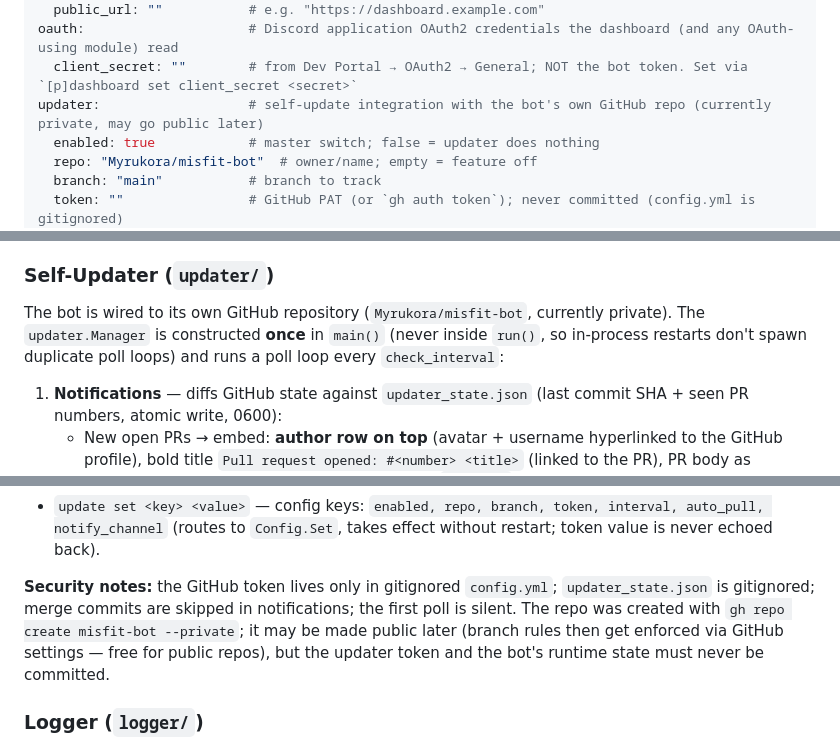
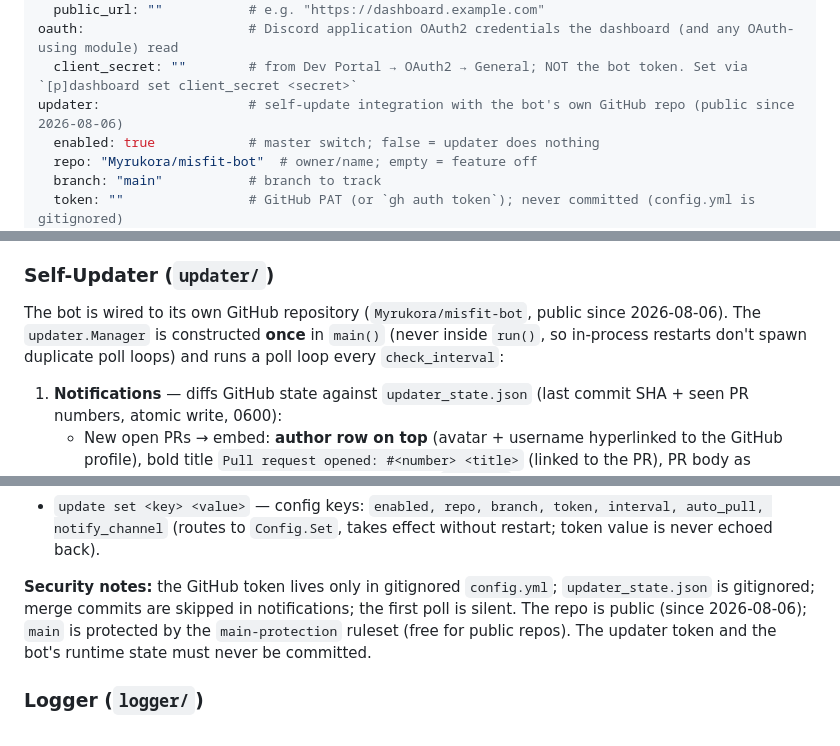
Before and after one commit to Myrukora/misfit-bot, a Markdown page: CLAUDE.md, 3 parts joined by grey strips. Drawn GitHub-style.

Commit message:
docs: mark repo public since 2026-08-06, document main-protection ruleset

```diff
--- a/CLAUDE.md
+++ b/CLAUDE.md
@@ -394,7 +394,7 @@ dashboard:                 # optional — pin dashboard bind/public URL from the
   public_url: ""           # e.g. "https://dashboard.example.com"
 oauth:                     # Discord application OAuth2 credentials the dashboard (and any OAuth-using module) read
   client_secret: ""        # from Dev Portal → OAuth2 → General; NOT the bot token. Set via `[p]dashboard set client_secret <secret>`
-updater:                   # self-update integration with the bot's own GitHub repo (currently private, may go public later)
+updater:                   # self-update integration with the bot's own GitHub repo (public since 2026-08-06)
   enabled: true            # master switch; false = updater does nothing
   repo: "Myrukora/misfit-bot"  # owner/name; empty = feature off
   branch: "main"           # branch to track
@@ -415,7 +415,7 @@ updater:                   # self-update integration with the bot's own GitHub r
 
 ### Self-Updater (`updater/`)
 
-The bot is wired to its own GitHub repository (`Myrukora/misfit-bot`, currently private). The `updater.Manager` is constructed **once** in `main()` (never inside `run()`, so in-process restarts don't spawn duplicate poll loops) and runs a poll loop every `check_interval`:
+The bot is wired to its own GitHub repository (`Myrukora/misfit-bot`, public since 2026-08-06). The `updater.Manager` is constructed **once** in `main()` (never inside `run()`, so in-process restarts don't spawn duplicate poll loops) and runs a poll loop every `check_interval`:
 
 1. **Notifications** — diffs GitHub state against `updater_state.json` (last commit SHA + seen PR numbers, atomic write, 0600):
    - New open PRs → embed: **author row on top** (avatar + username hyperlinked to the GitHub profile), bold title `Pull request opened: #<number> <title>` (linked to the PR), PR body as description (markdown renders), GitHub-green `0x2EA043`.
@@ -432,7 +432,7 @@ The bot is wired to its own GitHub repository (`Myrukora/misfit-bot`, currently
 - `update test` — **temporary embed tester**: posts one sample PR + one sample commit embed to `notify_channel` (markdown-rich bodies — bold/italic/code block/link/list — so the owner can verify markdown renders; the author row uses the real authenticated GitHub user when a token is set).
 - `update set <key> <value>` — config keys: `enabled, repo, branch, token, interval, auto_pull, notify_channel` (routes to `Config.Set`, takes effect without restart; token value is never echoed back).
 
-**Security notes:** the GitHub token lives only in gitignored `config.yml`; `updater_state.json` is gitignored; merge commits are skipped in notifications; the first poll is silent. The repo was created with `gh repo create misfit-bot --private`; it may be made public later (branch rules then get enforced via GitHub settings — free for public repos), but the updater token and the bot's runtime state must never be committed.
+**Security notes:** the GitHub token lives only in gitignored `config.yml`; `updater_state.json` is gitignored; merge commits are skipped in notifications; the first poll is silent. The repo is public (since 2026-08-06); `main` is protected by the `main-protection` ruleset (free for public repos). The updater token and the bot's runtime state must never be committed.
 
 ### Logger (`logger/`)
 
```
Also changed, not shown: other parts of CLAUDE.md (+2 -2 lines).
